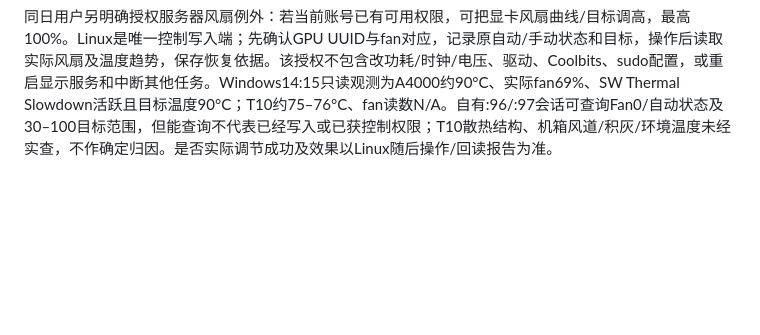
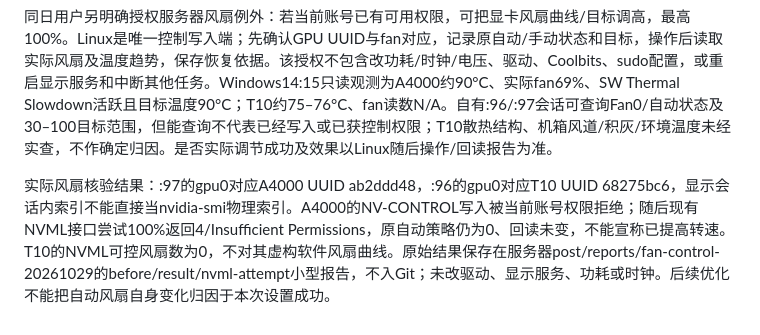
Before and after one commit to MOPELotus/Kwjd, a Markdown page: docs/QUALITY_REVIEW.md, the part around the change. Rendered like a GitHub page; blank space fills up the shorter version.

Commit message:
docs: record denied fan control and verified GPU mapping

```diff
--- a/docs/QUALITY_REVIEW.md
+++ b/docs/QUALITY_REVIEW.md
@@ -104,3 +104,5 @@ Linux负责调查和隔离候选实现，Windows负责记录及回传。生产CU
 技术验证覆盖连续片段、切镜、lookahead、帧顺序/时钟、字幕、原混音、峰值内存温度，以及暂停/恢复和异常退出。ROI融合仍需实际模型/连续帧等价证据；CPU合成微测或有限静帧不代表整链提速与时域无瑕疵。新策略通过后才切换，后端指纹变更需保留新旧来源映射与逐段SHA，不能从头重跑E50或伪造旧检查点属于新后端。现有生产owner、其他用户任务、系统GPU设置和Windows第四回CacheClip均保持保留。优化结果以随后真实报告与提交为准，本段不是已实现/已提速声明。
 
 同日用户另明确授权服务器风扇例外：若当前账号已有可用权限，可把显卡风扇曲线/目标调高，最高100%。Linux是唯一控制写入端；先确认GPU UUID与fan对应，记录原自动/手动状态和目标，操作后读取实际风扇及温度趋势，保存恢复依据。该授权不包含改功耗/时钟/电压、驱动、Coolbits、sudo配置，或重启显示服务和中断其他任务。Windows14:15只读观测为A4000约90°C、实际fan69%、SW Thermal Slowdown活跃且目标温度90°C；T10约75–76°C、fan读数N/A。自有:96/:97会话可查询Fan0/自动状态及30–100目标范围，但能查询不代表已经写入或已获控制权限；T10散热结构、机箱风道/积灰/环境温度未经实查，不作确定归因。是否实际调节成功及效果以Linux随后操作/回读报告为准。
+
+实际风扇核验结果：:97的gpu0对应A4000 UUID ab2ddd48，:96的gpu0对应T10 UUID 68275bc6，显示会话内索引不能直接当nvidia-smi物理索引。A4000的NV-CONTROL写入被当前账号权限拒绝；随后现有NVML接口尝试100%返回4/Insufficient Permissions，原自动策略仍为0、回读未变，不能宣称已提高转速。T10的NVML可控风扇数为0，不对其虚构软件风扇曲线。原始结果保存在服务器post/reports/fan-control-20261029的before/result/nvml-attempt小型报告，不入Git；未改驱动、显示服务、功耗或时钟。后续优化不能把自动风扇自身变化归因于本次设置成功。
```
